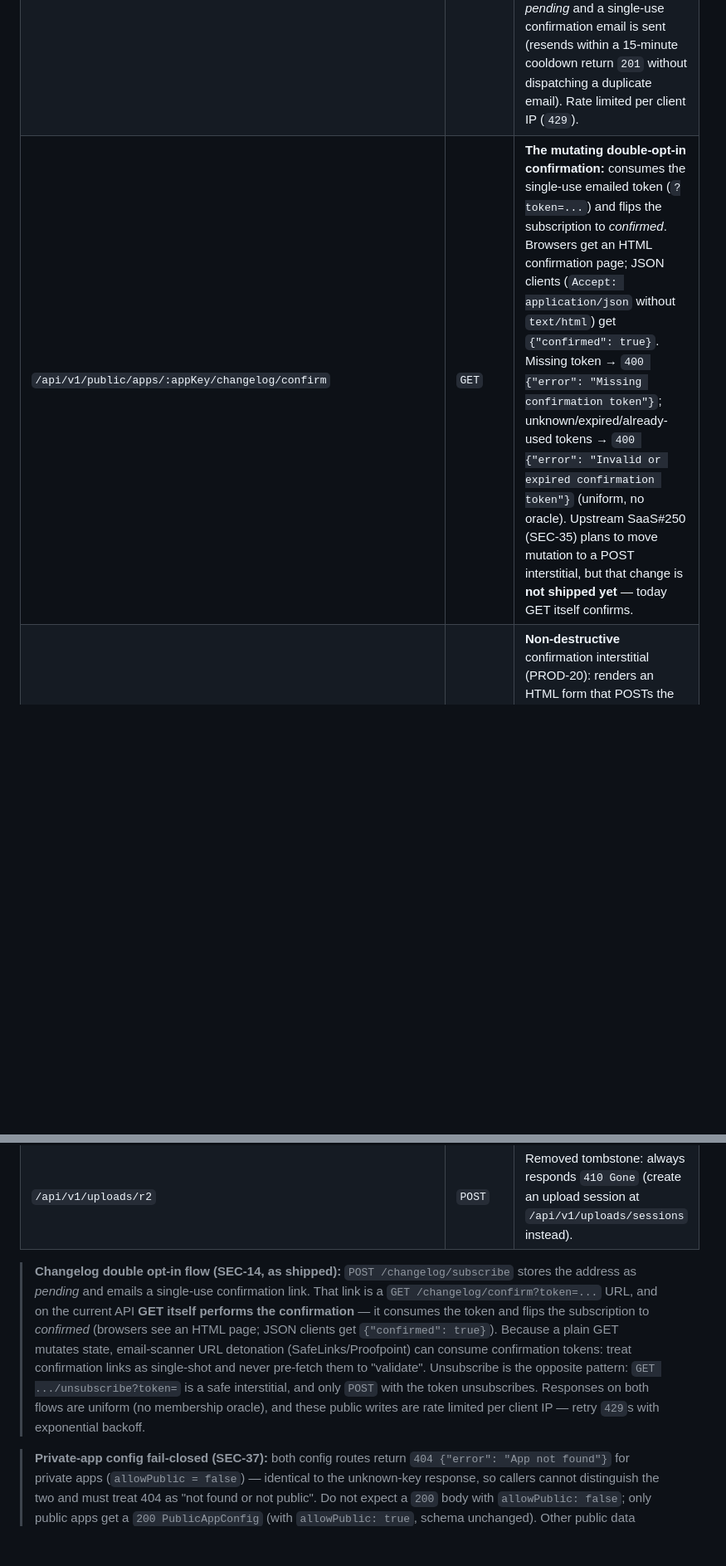
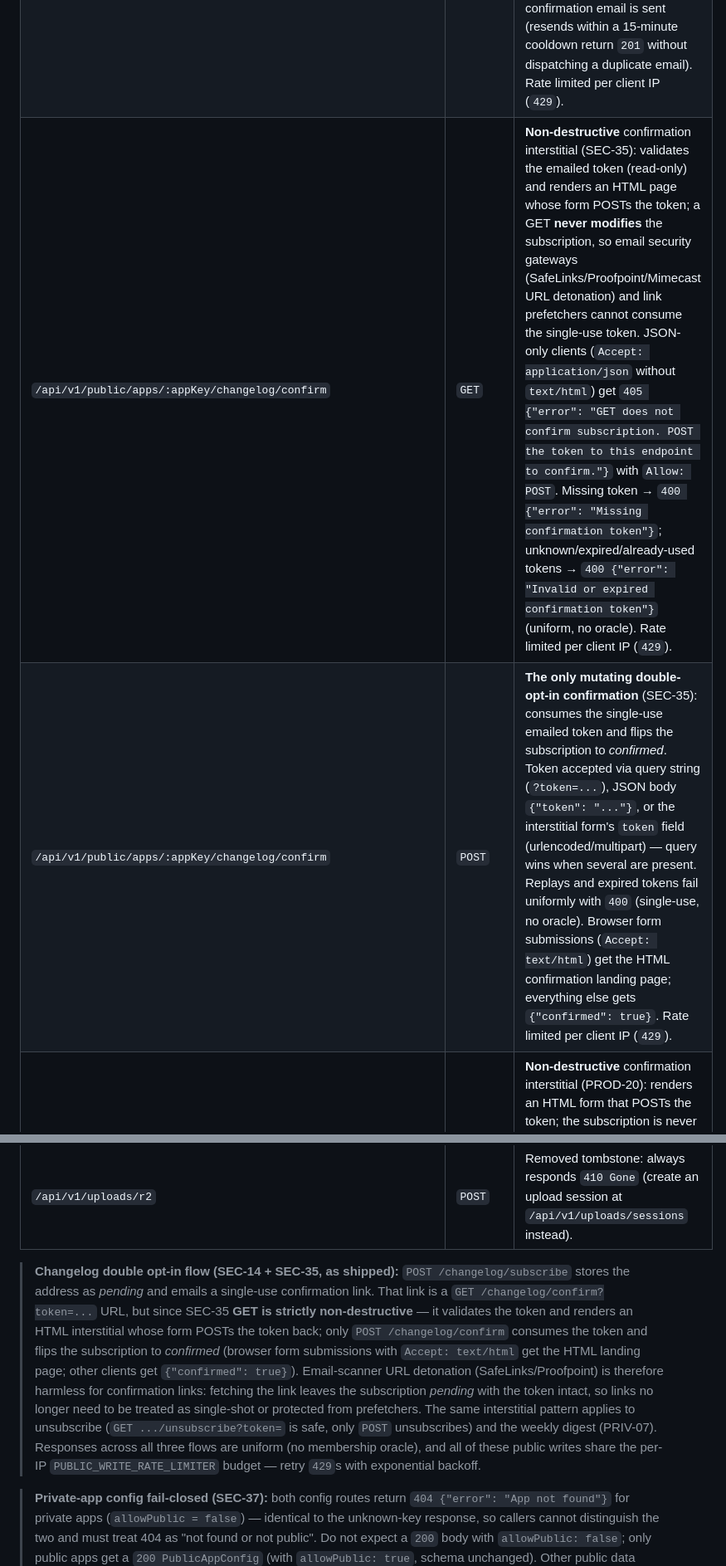
Before and after one commit to CupThread/CupThreadAgenticCoding, a Markdown page: skills/cupthread-api/SKILL.md, 2 parts joined by grey strips. Shown at 83% size. Rendered like a GitHub page; blank space fills up the shorter version.

Commit message:
docs(skills): sync shipped SEC-35 non-destructive changelog confirm contract

```diff
--- a/skills/cupthread-api/SKILL.md
+++ b/skills/cupthread-api/SKILL.md
@@ -47,7 +47,8 @@ Please read the CupThread OpenAPI 3.1 specification at https://api.cupthread.com
 | `/api/v1/public/versions/:appKey` | `GET` | Release versions sorted by position. |
 | `/api/v1/public/apps/:appKey/changelog` | `GET` | Published release notes and changelog items. Cursor-paginated: `limit` (integer, 1–100, default 100) and opaque `cursor` (from the previous `nextCursor`); returns `{entries, hasMore, nextCursor}`. Malformed cursors fail with `400` `{"error": "Invalid cursor"}`. |
 | `/api/v1/public/apps/:appKey/changelog/subscribe` | `POST` | Subscribe an email to changelog updates (double opt-in). Always `201 {"subscribed": true}` — the former `alreadySubscribed` field was removed, so the response never reveals prior state. The address starts *pending* and a single-use confirmation email is sent (resends within a 15-minute cooldown return `201` without dispatching a duplicate email). Rate limited per client IP (`429`). |
-| `/api/v1/public/apps/:appKey/changelog/confirm` | `GET` | **The mutating double-opt-in confirmation:** consumes the single-use emailed token (`?token=...`) and flips the subscription to *confirmed*. Browsers get an HTML confirmation page; JSON clients (`Accept: application/json` without `text/html`) get `{"confirmed": true}`. Missing token → `400 {"error": "Missing confirmation token"}`; unknown/expired/already-used tokens → `400 {"error": "Invalid or expired confirmation token"}` (uniform, no oracle). Upstream SaaS#250 (SEC-35) plans to move mutation to a POST interstitial, but that change is **not shipped yet** — today GET itself confirms. |
+| `/api/v1/public/apps/:appKey/changelog/confirm` | `GET` | **Non-destructive** confirmation interstitial (SEC-35): validates the emailed token (read-only) and renders an HTML page whose form POSTs the token; a GET **never modifies** the subscription, so email security gateways (SafeLinks/Proofpoint/Mimecast URL detonation) and link prefetchers cannot consume the single-use token. JSON-only clients (`Accept: application/json` without `text/html`) get `405 {"error": "GET does not confirm subscription. POST the token to this endpoint to confirm."}` with `Allow: POST`. Missing token → `400 {"error": "Missing confirmation token"}`; unknown/expired/already-used tokens → `400 {"error": "Invalid or expired confirmation token"}` (uniform, no oracle). Rate limited per client IP (`429`). |
+| `/api/v1/public/apps/:appKey/changelog/confirm` | `POST` | **The only mutating double-opt-in confirmation** (SEC-35): consumes the single-use emailed token and flips the subscription to *confirmed*. Token accepted via query string (`?token=...`), JSON body `{"token": "..."}`, or the interstitial form's `token` field (urlencoded/multipart) — query wins when several are present. Replays and expired tokens fail uniformly with `400` (single-use, no oracle). Browser form submissions (`Accept: text/html`) get the HTML confirmation landing page; everything else gets `{"confirmed": true}`. Rate limited per client IP (`429`). |
 | `/api/v1/public/apps/:appKey/changelog/unsubscribe` | `GET` | **Non-destructive** confirmation interstitial (PROD-20): renders an HTML form that POSTs the token; the subscription is never modified. Email security gateways and link prefetchers that GET this URL cause no side effect. JSON-only clients (`Accept: application/json`) get `405` with `Allow: POST`. Missing/invalid tokens fail uniformly with `400`. Rate limited per client IP (`429`). |
 | `/api/v1/public/apps/:appKey/changelog/unsubscribe` | `POST` | The only destructive path (also serves RFC 8058 `List-Unsubscribe=One-Click`): token via query string, JSON body `{"token": "..."}`, or form field. The bare-email unsubscribe (`{"email": "..."}`) was **removed**. Always `{"unsubscribed": true}` whether or not the subscription existed; `400 {"error": "An unsubscribe token is required"}` without a token; `400 {"error": "Invalid or expired unsubscribe token"}` for bad ones. Browser form submissions (`Accept: text/html`) get an HTML landing page. Rate limited per client IP (`429`). |
 | `/api/v1/public/digest/unsubscribe` | `GET` | **Non-destructive** weekly-digest unsubscribe confirmation interstitial (PRIV-07): validates the signed token and renders an HTML form that POSTs it back; notification preferences are never modified by a GET. JSON-only clients (`Accept: application/json` without `text/html`) get `405` with `Allow: POST`. Missing token → `400 {"error": "Missing unsubscribe token"}`; invalid/expired → `400 {"error": "Invalid or expired unsubscribe token"}`. Rate limited per client IP (`429`, shared with the changelog unsubscribe budget). See [Weekly Digest Unsubscribe (PRIV-07)](#weekly-digest-unsubscribe-priv-07). |
@@ -68,7 +69,7 @@ Please read the CupThread OpenAPI 3.1 specification at https://api.cupthread.com
 | `/api/v1/feedback/attachments/:id/download` | `GET` | Private attachment download (authorized). Signed `?token=` link or workspace-member auth; anonymous callers without a valid token get `403`. |
 | `/api/v1/uploads/r2` | `POST` | Removed tombstone: always responds `410 Gone` (create an upload session at `/api/v1/uploads/sessions` instead). |
 
-> **Changelog double opt-in flow (SEC-14, as shipped):** `POST /changelog/subscribe` stores the address as *pending* and emails a single-use confirmation link. That link is a `GET /changelog/confirm?token=...` URL, and on the current API **GET itself performs the confirmation** — it consumes the token and flips the subscription to *confirmed* (browsers see an HTML page; JSON clients get `{"confirmed": true}`). Because a plain GET mutates state, email-scanner URL detonation (SafeLinks/Proofpoint) can consume confirmation tokens: treat confirmation links as single-shot and never pre-fetch them to "validate". Unsubscribe is the opposite pattern: `GET .../unsubscribe?token=` is a safe interstitial, and only `POST` with the token unsubscribes. Responses on both flows are uniform (no membership oracle), and these public writes are rate limited per client IP — retry `429`s with exponential backoff.
+> **Changelog double opt-in flow (SEC-14 + SEC-35, as shipped):** `POST /changelog/subscribe` stores the address as *pending* and emails a single-use confirmation link. That link is a `GET /changelog/confirm?token=...` URL, but since SEC-35 **GET is strictly non-destructive** — it validates the token and renders an HTML interstitial whose form POSTs the token back; only `POST /changelog/confirm` consumes the token and flips the subscription to *confirmed* (browser form submissions with `Accept: text/html` get the HTML landing page; other clients get `{"confirmed": true}`). Email-scanner URL detonation (SafeLinks/Proofpoint) is therefore harmless for confirmation links: fetching the link leaves the subscription *pending* with the token intact, so links no longer need to be treated as single-shot or protected from prefetchers. The same interstitial pattern applies to unsubscribe (`GET .../unsubscribe?token=` is safe, only `POST` unsubscribes) and the weekly digest (PRIV-07). Responses across all three flows are uniform (no membership oracle), and all of these public writes share the per-IP `PUBLIC_WRITE_RATE_LIMITER` budget — retry `429`s with exponential backoff.
 
 > **Private-app config fail-closed (SEC-37):** both config routes return `404 {"error": "App not found"}` for private apps (`allowPublic = false`) — identical to the unknown-key response, so callers cannot distinguish the two and must treat 404 as "not found or not public". Do not expect a `200` body with `allowPublic: false`; only public apps get a `200 PublicAppConfig` (with `allowPublic: true`, schema unchanged). Other public data endpoints (columns, versions, feature requests, changelog, feedback, uploads) already reject private apps with `403`.
 
```
Also changed, not shown: other parts of skills/cupthread-api/SKILL.md (+1 -1 lines).
